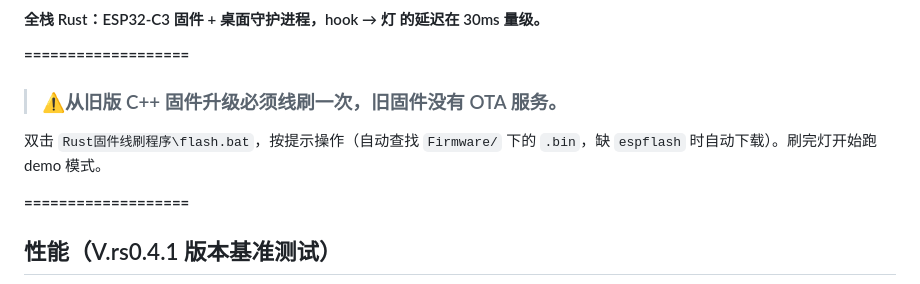
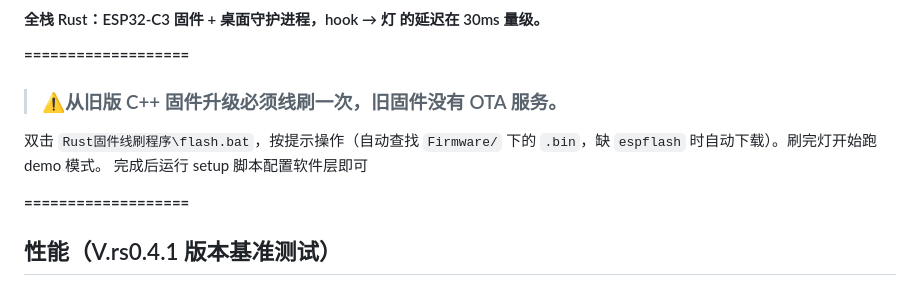
Before and after one commit to LiamQuinnChiu/ClaudeCode-Light_Rust, a Markdown page: README.md, the part around the change. Drawn GitHub-style.

```diff
--- a/README.md
+++ b/README.md
@@ -15,6 +15,7 @@
 > ### ⚠️从旧版 C++ 固件升级必须线刷一次，旧固件没有 OTA 服务。
 
 双击 `Rust固件线刷程序\flash.bat`，按提示操作（自动查找 `Firmware/` 下的 `.bin`，缺 `espflash` 时自动下载）。刷完灯开始跑 demo 模式。
+完成后运行 setup 脚本配置软件层即可
 
 **===================**
 
```
